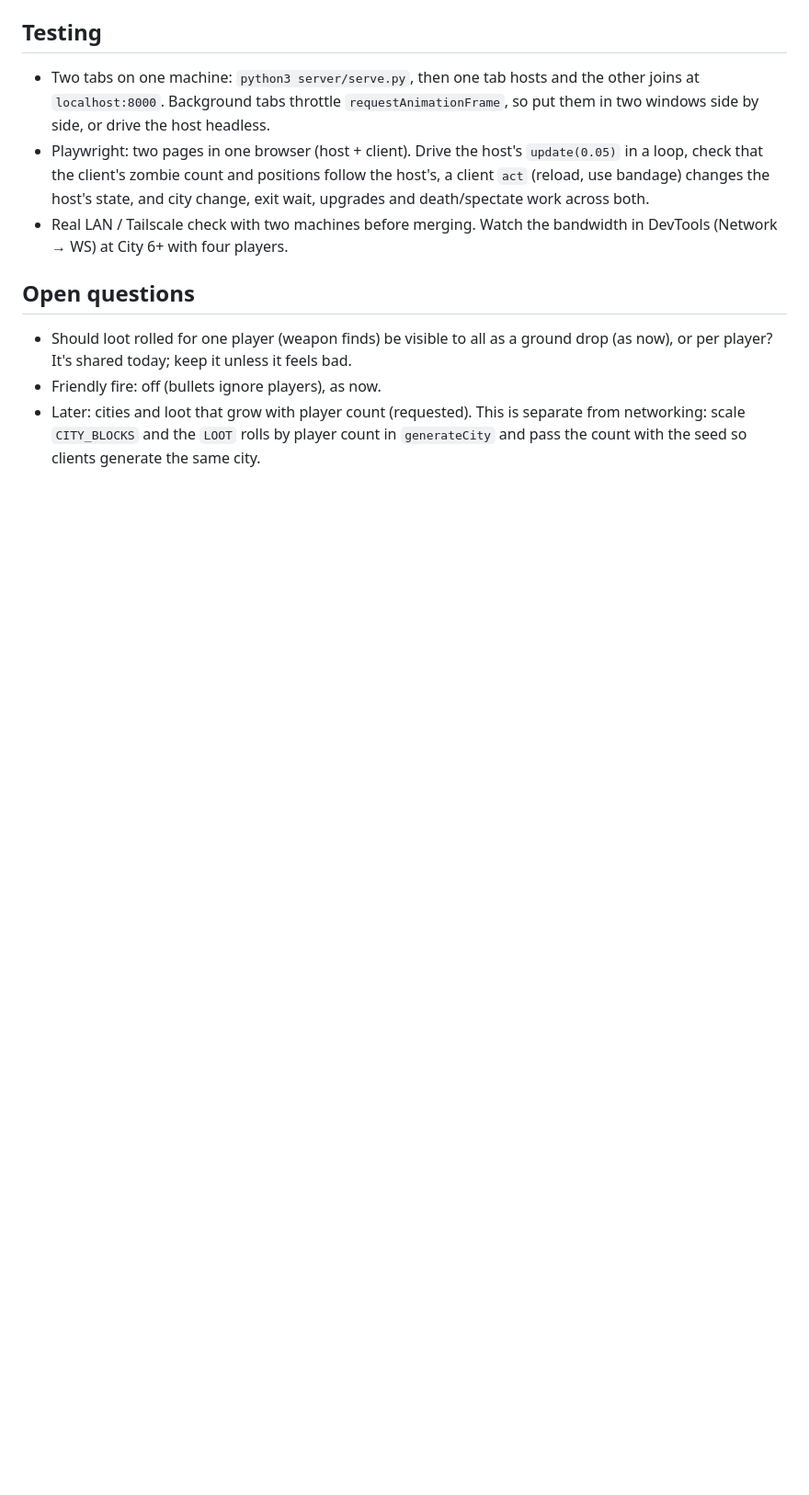
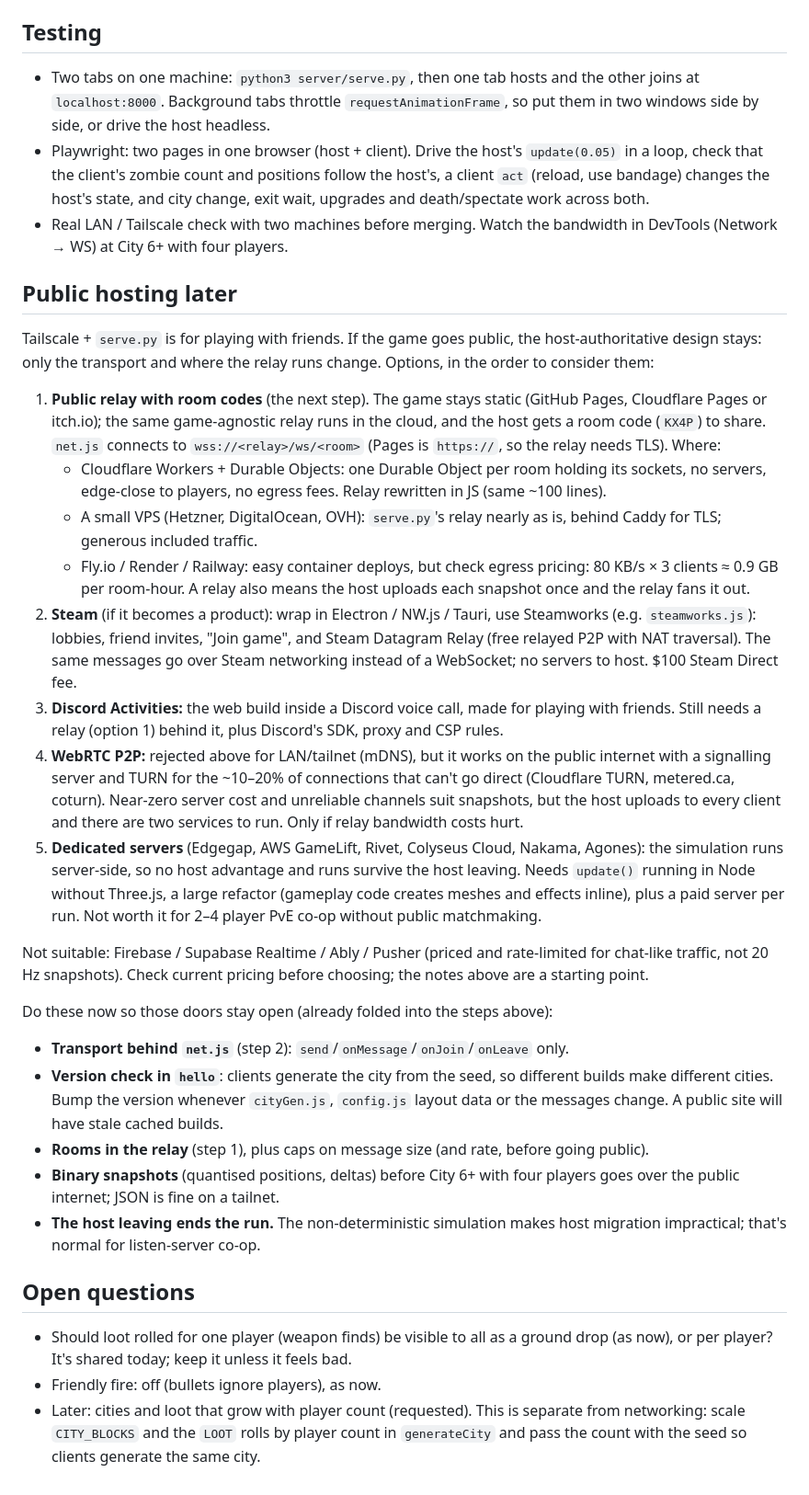
Before and after one commit to pablogodiaz/crystal-fall, a Markdown page: features/multiplayer.md, the part around one of its changes. Shown at 92% size. Drawn GitHub-style; blank space fills up the shorter version.

Commit message:
Multiplayer plan: public hosting options and constraints to build in now
Co-Authored-By: Claude Opus 5.5 <noreply@anthropic.com>
Claude-Session: https://claude.ai/code/session_019WLJ5921kmEHeV4SrvEQXo

```diff
--- a/features/multiplayer.md
+++ b/features/multiplayer.md
@@ -122,6 +125,52 @@ Host → clients:
 - Real LAN / Tailscale check with two machines before merging. Watch the bandwidth in DevTools
   (Network → WS) at City 6+ with four players.
 
+## Public hosting later
+
+Tailscale + `serve.py` is for playing with friends. If the game goes public, the host-authoritative
+design stays: only the transport and where the relay runs change. Options, in the order to consider them:
+
+1. **Public relay with room codes** (the next step). The game stays static (GitHub Pages, Cloudflare
+   Pages or itch.io); the same game-agnostic relay runs in the cloud, and the host gets a room code
+   (`KX4P`) to share. `net.js` connects to `wss://<relay>/ws/<room>` (Pages is `https://`, so the relay
+   needs TLS). Where:
+   - Cloudflare Workers + Durable Objects: one Durable Object per room holding its sockets, no
+     servers, edge-close to players, no egress fees. Relay rewritten in JS (same ~100 lines).
+   - A small VPS (Hetzner, DigitalOcean, OVH): `serve.py`'s relay nearly as is, behind Caddy for TLS;
+     generous included traffic.
+   - Fly.io / Render / Railway: easy container deploys, but check egress pricing: 80 KB/s × 3 clients
+     ≈ 0.9 GB per room-hour.
+   A relay also means the host uploads each snapshot once and the relay fans it out.
+2. **Steam** (if it becomes a product): wrap in Electron / NW.js / Tauri, use Steamworks (e.g.
+   `steamworks.js`): lobbies, friend invites, "Join game", and Steam Datagram Relay (free relayed P2P
+   with NAT traversal). The same messages go over Steam networking instead of a WebSocket; no servers
+   to host. $100 Steam Direct fee.
+3. **Discord Activities:** the web build inside a Discord voice call, made for playing with friends.
+   Still needs a relay (option 1) behind it, plus Discord's SDK, proxy and CSP rules.
+4. **WebRTC P2P:** rejected above for LAN/tailnet (mDNS), but it works on the public internet with a
+   signalling server and TURN for the ~10–20% of connections that can't go direct (Cloudflare TURN,
+   metered.ca, coturn). Near-zero server cost and unreliable channels suit snapshots, but the host
+   uploads to every client and there are two services to run. Only if relay bandwidth costs hurt.
+5. **Dedicated servers** (Edgegap, AWS GameLift, Rivet, Colyseus Cloud, Nakama, Agones): the
+   simulation runs server-side, so no host advantage and runs survive the host leaving. Needs
+   `update()` running in Node without Three.js, a large refactor (gameplay code creates meshes and
+   effects inline), plus a paid server per run. Not worth it for 2–4 player PvE co-op without public
+   matchmaking.
+
+Not suitable: Firebase / Supabase Realtime / Ably / Pusher (priced and rate-limited for chat-like
+traffic, not 20 Hz snapshots). Check current pricing before choosing; the notes above are a starting point.
+
+Do these now so those doors stay open (already folded into the steps above):
+- **Transport behind `net.js`** (step 2): `send`/`onMessage`/`onJoin`/`onLeave` only.
+- **Version check in `hello`**: clients generate the city from the seed, so different builds make
+  different cities. Bump the version whenever `cityGen.js`, `config.js` layout data or the messages
+  change. A public site will have stale cached builds.
+- **Rooms in the relay** (step 1), plus caps on message size (and rate, before going public).
+- **Binary snapshots** (quantised positions, deltas) before City 6+ with four players goes over the
+  public internet; JSON is fine on a tailnet.
+- **The host leaving ends the run.** The non-deterministic simulation makes host migration
+  impractical; that's normal for listen-server co-op.
+
 ## Open questions
 
 - Should loot rolled for one player (weapon finds) be visible to all as a ground drop (as now), or
```
Also changed, not shown: other parts of features/multiplayer.md (+6 -3 lines).
